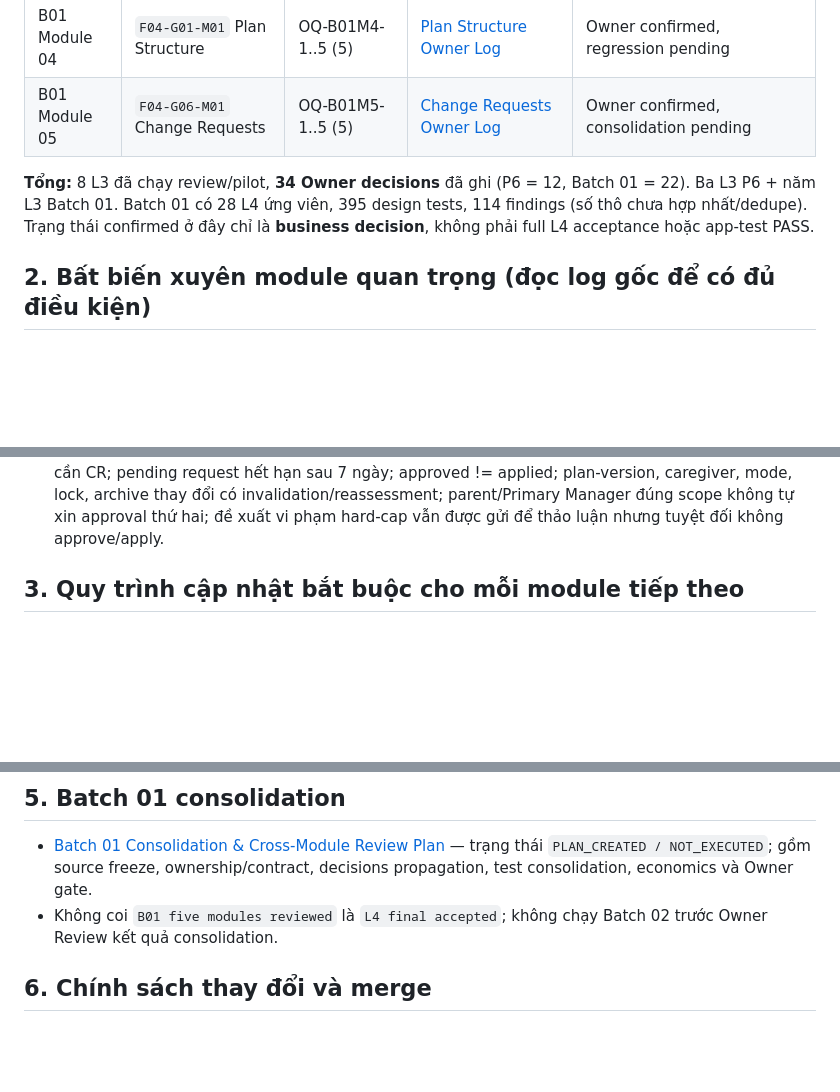
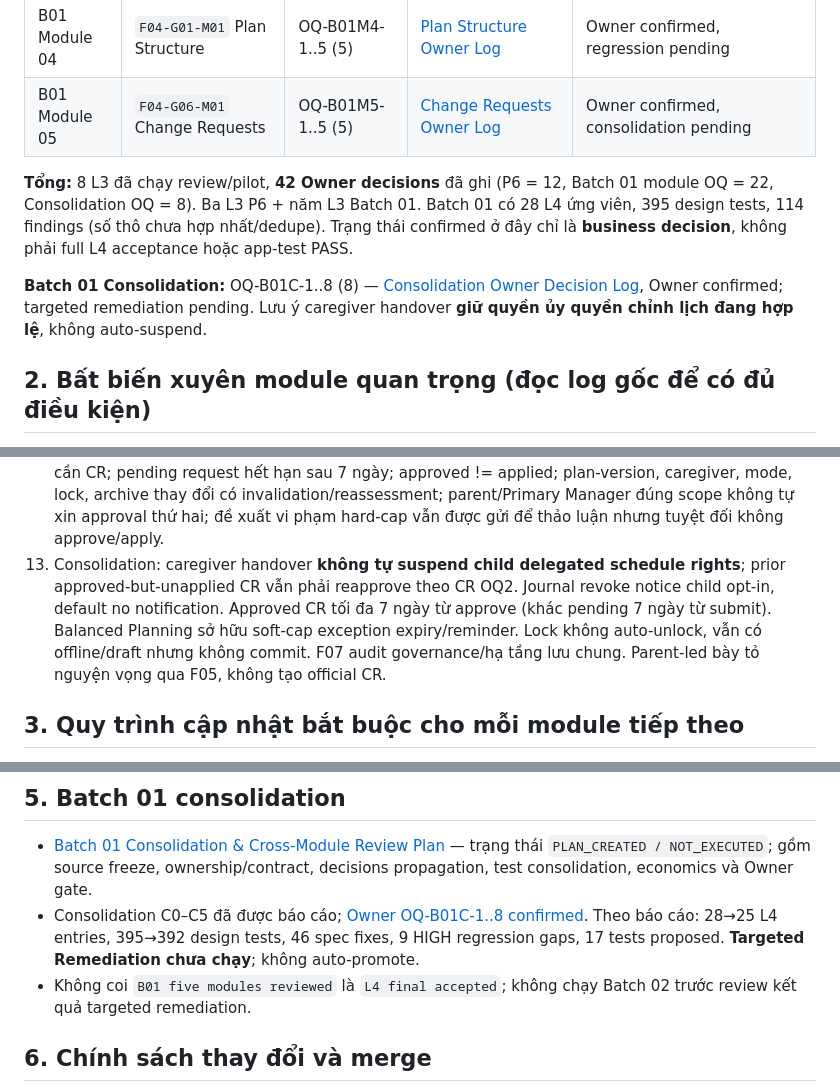
Before and after one commit to ChadNguyen1608/app-parent-pal, a Markdown page: documents/app-design-document/Feature_3_2_L4_Owner_Decision_Register_INDEX.md, 3 parts joined by grey strips. Rendered like a GitHub page; blank space fills up the shorter version.

Commit message:
docs(l4): index eight approved consolidation decisions and handover rule

```diff
--- a/documents/app-design-document/Feature_3_2_L4_Owner_Decision_Register_INDEX.md
+++ b/documents/app-design-document/Feature_3_2_L4_Owner_Decision_Register_INDEX.md
@@ -19,7 +19,9 @@
 | B01 Module 04 | `F04-G01-M01` Plan Structure | OQ-B01M4-1..5 (5) | [Plan Structure Owner Log](Feature_3_2_L4_B01_Plan_Structure_Owner_Decision_Log_APPROVED.md) | Owner confirmed, regression pending |
 | B01 Module 05 | `F04-G06-M01` Change Requests | OQ-B01M5-1..5 (5) | [Change Requests Owner Log](Feature_3_2_L4_B01_Change_Requests_Owner_Decision_Log_APPROVED.md) | Owner confirmed, consolidation pending |
 
-**Tổng:** 8 L3 đã chạy review/pilot, **34 Owner decisions** đã ghi (P6 = 12, Batch 01 = 22). Ba L3 P6 + năm L3 Batch 01. Batch 01 có 28 L4 ứng viên, 395 design tests, 114 findings (số thô chưa hợp nhất/dedupe). Trạng thái confirmed ở đây chỉ là **business decision**, không phải full L4 acceptance hoặc app-test PASS.
+**Tổng:** 8 L3 đã chạy review/pilot, **42 Owner decisions** đã ghi (P6 = 12, Batch 01 module OQ = 22, Consolidation OQ = 8). Ba L3 P6 + năm L3 Batch 01. Batch 01 có 28 L4 ứng viên, 395 design tests, 114 findings (số thô chưa hợp nhất/dedupe). Trạng thái confirmed ở đây chỉ là **business decision**, không phải full L4 acceptance hoặc app-test PASS.
+
+**Batch 01 Consolidation:** OQ-B01C-1..8 (8) — [Consolidation Owner Decision Log](Feature_3_2_L4_B01_Consolidation_Owner_Decision_Log_APPROVED.md), Owner confirmed; targeted remediation pending. Lưu ý caregiver handover **giữ quyền ủy quyền chỉnh lịch đang hợp lệ**, không auto-suspend.
 
 ## 2. Bất biến xuyên module quan trọng (đọc log gốc để có đủ điều kiện)
 
@@ -35,6 +37,7 @@
 10. Người 18+ đã được xác minh tự quản, family caregiver không tự có quyền override.
 11. Plan Structure: approved Change Request qua F04-G06, baseline commit/version qua F04-G01; luôn cho lưu draft dù không đạt Standard Bar, app default bar fallback khi family chưa có custom. Caregiver lock = khóa chỉnh sửa thời khóa biểu hiện tại, parent unlock/authorized override có audit; không vượt protected hard-cap.
 12. Change Requests: Child-directed within delegated scope được direct mutation có full gates, không cần CR; pending request hết hạn sau 7 ngày; approved != applied; plan-version, caregiver, mode, lock, archive thay đổi có invalidation/reassessment; parent/Primary Manager đúng scope không tự xin approval thứ hai; đề xuất vi phạm hard-cap vẫn được gửi để thảo luận nhưng tuyệt đối không approve/apply.
+13. Consolidation: caregiver handover **không tự suspend child delegated schedule rights**; prior approved-but-unapplied CR vẫn phải reapprove theo CR OQ2. Journal revoke notice child opt-in, default no notification. Approved CR tối đa 7 ngày từ approve (khác pending 7 ngày từ submit). Balanced Planning sở hữu soft-cap exception expiry/reminder. Lock không auto-unlock, vẫn có offline/draft nhưng không commit. F07 audit governance/hạ tầng lưu chung. Parent-led bày tỏ nguyện vọng qua F05, không tạo official CR.
 
 ## 3. Quy trình cập nhật bắt buộc cho mỗi module tiếp theo
 
@@ -56,7 +59,8 @@
 ## 5. Batch 01 consolidation
 
 - [Batch 01 Consolidation & Cross-Module Review Plan](Feature_3_2_L4_B01_Consolidation_and_Cross_Module_Review_Plan_REVIEW.md) — trạng thái `PLAN_CREATED / NOT_EXECUTED`; gồm source freeze, ownership/contract, decisions propagation, test consolidation, economics và Owner gate.
-- Không coi `B01 five modules reviewed` là `L4 final accepted`; không chạy Batch 02 trước Owner Review kết quả consolidation.
+- Consolidation C0–C5 đã được báo cáo; [Owner OQ-B01C-1..8 confirmed](Feature_3_2_L4_B01_Consolidation_Owner_Decision_Log_APPROVED.md). Theo báo cáo: 28→25 L4 entries, 395→392 design tests, 46 spec fixes, 9 HIGH regression gaps, 17 tests proposed. **Targeted Remediation chưa chạy**; không auto-promote.
+- Không coi `B01 five modules reviewed` là `L4 final accepted`; không chạy Batch 02 trước review kết quả targeted remediation.
 
 ## 6. Chính sách thay đổi và merge
 
```
